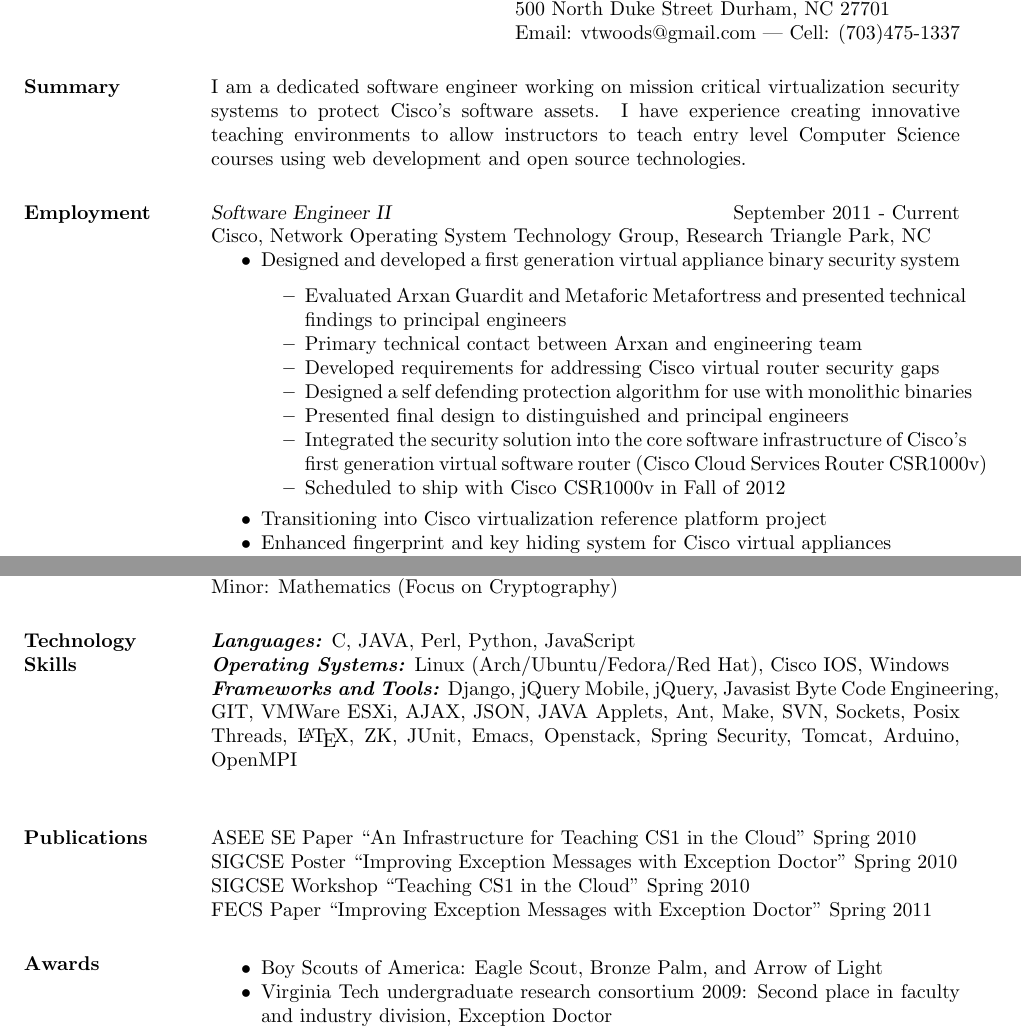
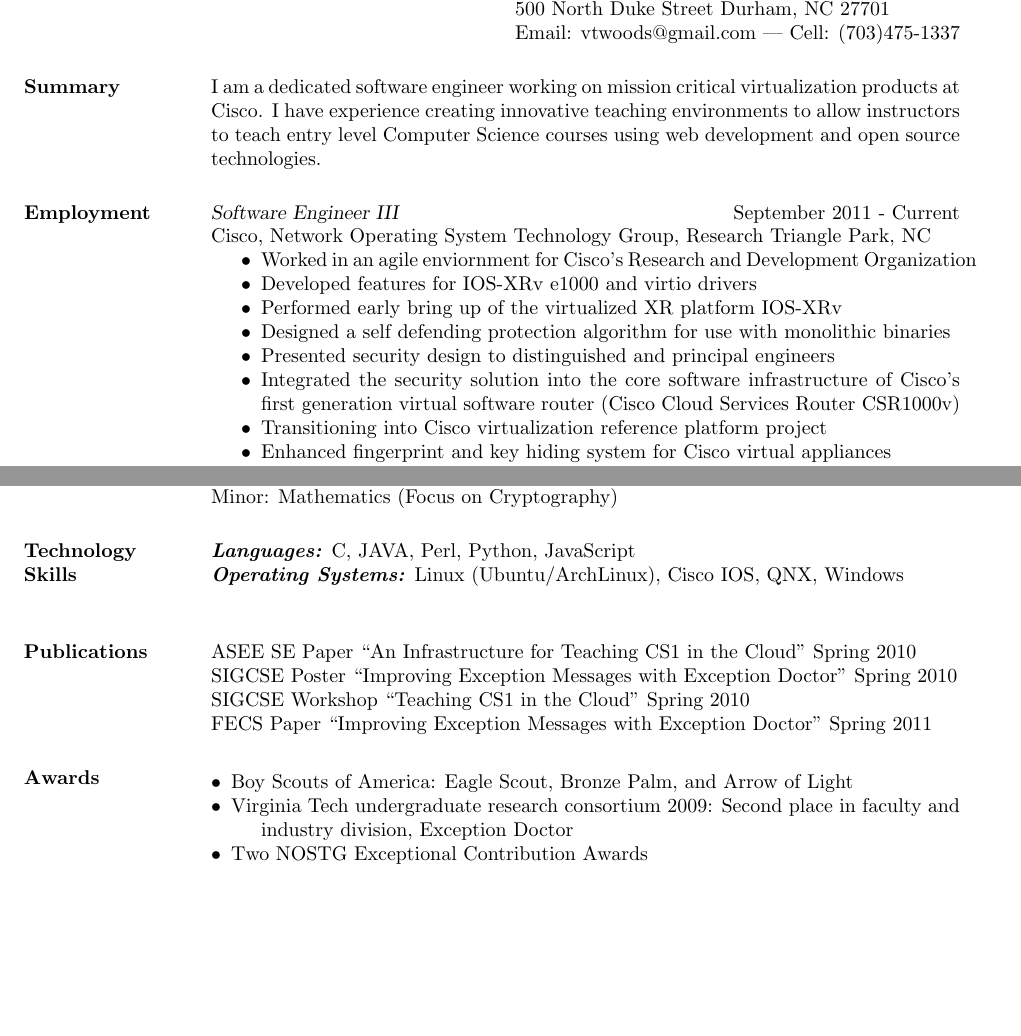
Before and after one commit to VTWoods/Resume, a LaTeX CV (MichaelWoodsResume.tex): two parts of pages 1 and 2 of 2, joined at a grey line, cut so that both start at the same text, the shorter picture padded with empty space. Compiled offline with pdfLaTeX.

Commit message:
Fixed up some bullets and added an award

```diff
--- a/MichaelWoodsResume.tex
+++ b/MichaelWoodsResume.tex
@@ -14,22 +14,18 @@
 
 \begin{resume}
 
-\section{Summary} I am a dedicated software engineer working on mission critical virtualization security systems to protect Cisco's software assets.  I have experience creating innovative teaching environments to allow instructors to teach entry level Computer Science courses using web development and open source technologies.
+\section{Summary} I am a dedicated software engineer working on mission critical virtualization products at Cisco.  I have experience creating innovative teaching environments to allow instructors to teach entry level Computer Science courses using web development and open source technologies.
 
 \section{Employment}
-        {\sl Software Engineer II} \hfill September 2011 - Current \\
+        {\sl Software Engineer III} \hfill September 2011 - Current \\
         Cisco, Network Operating System Technology Group, Research Triangle Park, NC
         \begin{itemize}  \itemsep -2pt % reduce space between items
-          \item Designed and developed a first generation virtual appliance binary security system
-            \begin{itemize} \itemsep -2pt % reduce space between items
-                \item Evaluated Arxan Guardit and Metaforic Metafortress and presented technical findings to principal engineers
-                \item Primary technical contact between Arxan and engineering team
-                \item Developed requirements for addressing Cisco virtual router security gaps
+             \item Worked in an agile enviornment for Cisco's Research and Development Organization
+             \item Developed features for IOS-XRv e1000 and virtio drivers
+             \item Performed early bring up of the virtualized XR platform IOS-XRv
              \item Designed a self defending protection algorithm for use with monolithic binaries
-                \item Presented final design to distinguished and principal engineers
+             \item Presented security design to distinguished and principal engineers
              \item Integrated the security solution into the core software infrastructure of Cisco's first generation virtual software router (Cisco Cloud Services Router CSR1000v)
-                \item Scheduled to ship with Cisco CSR1000v in Fall of 2012
-            \end{itemize}
              \item Transitioning into Cisco virtualization reference platform project
              \item Enhanced fingerprint and key hiding system for Cisco virtual appliances
              \item Performed sustaining work on Cisco CSR1000v
@@ -96,8 +92,8 @@
         Minor: Mathematics (Focus on Cryptography)
 
 \section{Technology \\ Skills} \textbf{\emph{Languages:}} C, JAVA, Perl, Python, JavaScript \\
-                \textbf{\emph{Operating Systems:}} Linux (Arch/Ubuntu/Fedora/Red Hat), Cisco IOS, Windows \\
-                \textbf{\emph{Frameworks and Tools:}} Django, jQuery Mobile, jQuery, Javasist Byte Code Engineering, GIT, VMWare ESXi, AJAX, JSON, JAVA Applets, Ant, Make, SVN, Sockets, Posix Threads, \LaTeX, ZK, JUnit, Emacs, Openstack, Spring Security, Tomcat, Arduino, OpenMPI \\
+                \textbf{\emph{Operating Systems:}} Linux (Ubuntu/ArchLinux), Cisco IOS, QNX, Windows \\
+%                \textbf{\emph{Frameworks and Tools:}} KVM, Qemu, Django, jQuery Mobile, jQuery, Javasist Byte Code Engineering, GIT, VMWare ESXi, AJAX, JSON, JAVA Applets, Ant, Make, SVN, Sockets, Posix Threads, \LaTeX, ZK, JUnit, Emacs, Openstack, Spring Security, Tomcat, Arduino, OpenMPI \\
 
 \section{Publications}
 ASEE SE Paper ``An Infrastructure for Teaching CS1 in the Cloud'' Spring 2010 \\
@@ -106,9 +102,12 @@
 FECS Paper ``Improving Exception Messages with Exception Doctor'' Spring 2011
 
 \section{Awards}
-\begin{itemize}  \itemsep -2pt %reduce space between items
+\begin{itemize}
+\itemsep -2pt %reduce space between item
+\setlength{\itemindent}{-1.5em} %Change the Indent on the bullets so they dont look weird
 \item Boy Scouts of America: Eagle Scout, Bronze Palm, and Arrow of Light
 \item Virginia Tech undergraduate research consortium 2009:  Second place in faculty and industry division, Exception Doctor
+\item Two NOSTG Exceptional Contribution Awards
 \end{itemize}
 \end{resume}
 \end{document}
```
Lines whose indentation alone changed are shown as unchanged.
